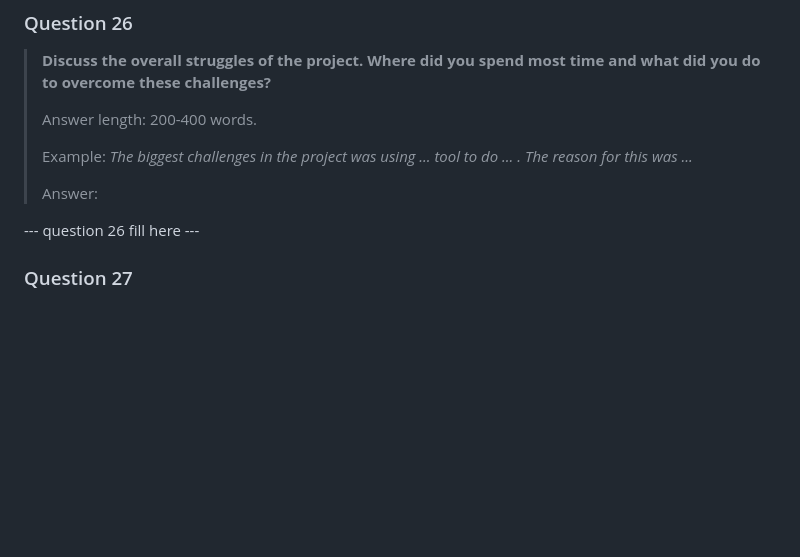
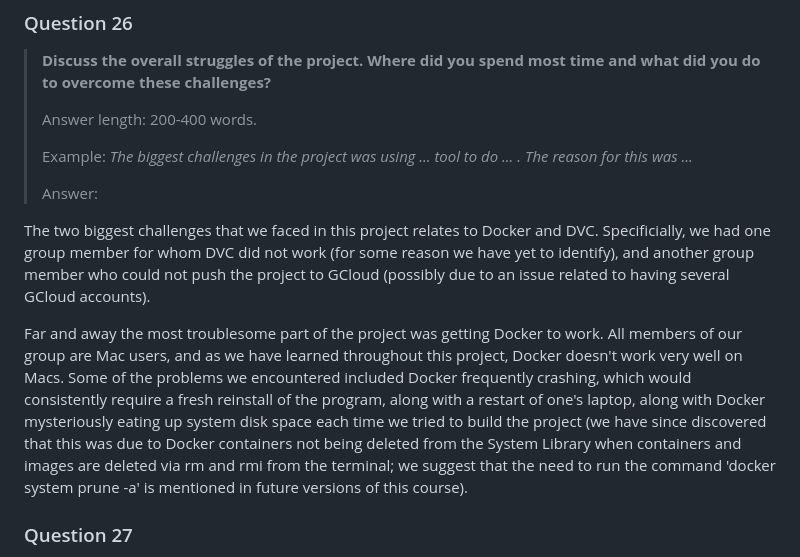
Before and after one commit to Flowx08/mlops, a Markdown page: reports/README.md, the part around the change. Rendered like a GitHub page; blank space fills up the shorter version.

```diff
--- a/reports/README.md
+++ b/reports/README.md
@@ -400,7 +400,9 @@ and the results are returned and displayed to the user.
 >
 > Answer:
 
---- question 26 fill here ---
+The two biggest challenges that we faced in this project relates to Docker and DVC. Specificially, we had one group member for whom DVC did not work (for some reason we have yet to identify), and another group member who could not push the project to GCloud (possibly due to an issue related to having several GCloud accounts).
+
+Far and away the most troublesome part of the project was getting Docker to work. All members of our group are Mac users, and as we have learned throughout this project, Docker doesn't work very well on Macs. Some of the problems we encountered included Docker frequently crashing, which would consistently require a fresh reinstall of the program, along with a restart of one's laptop, along with Docker mysteriously eating up system disk space each time we tried to build the project (we have since discovered that this was due to Docker containers not being deleted from the System Library when containers and images are deleted via rm and rmi from the terminal; we suggest that the need to run the command 'docker system prune -a' is mentioned in future versions of this course).
 
 ### Question 27
 
```
